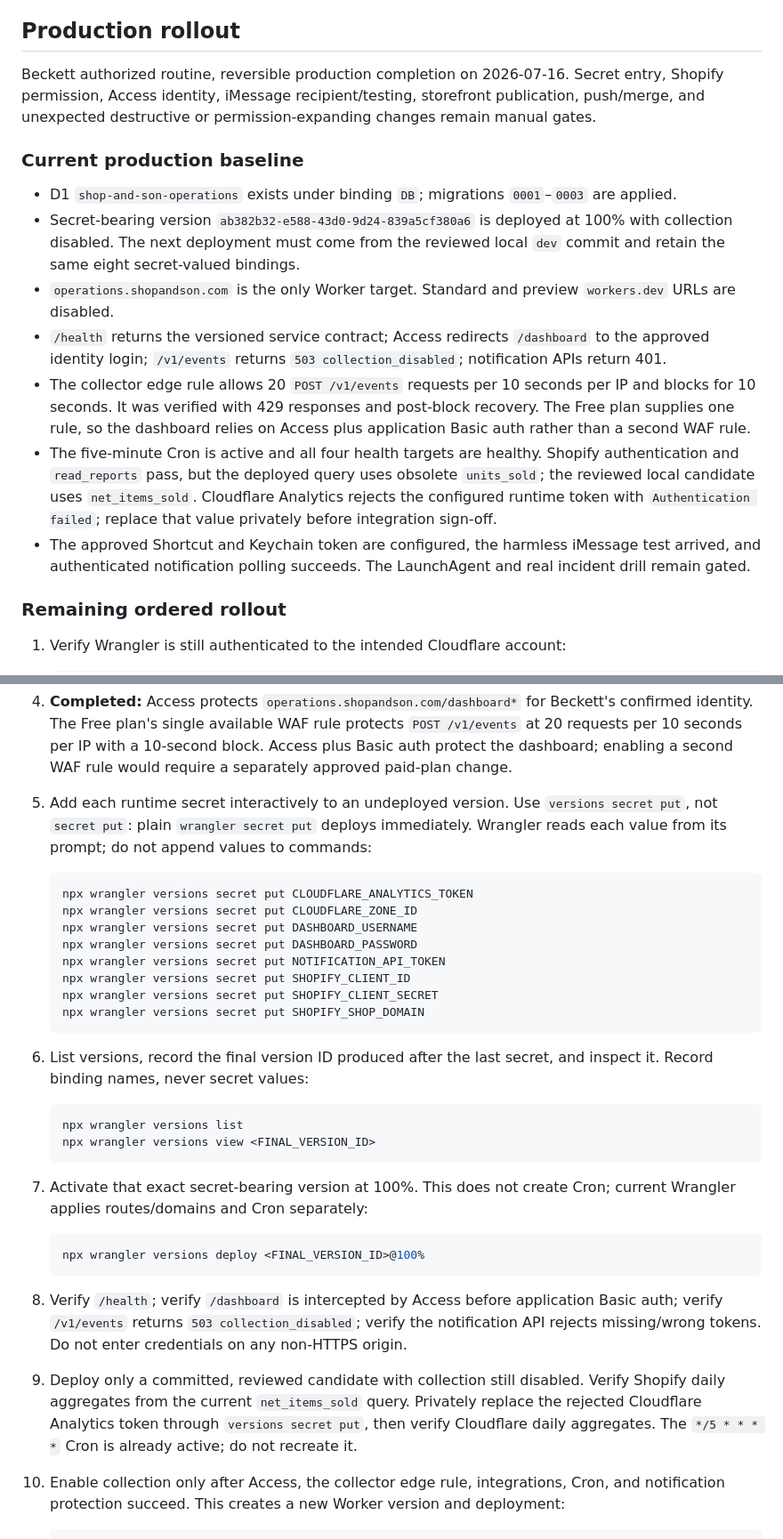
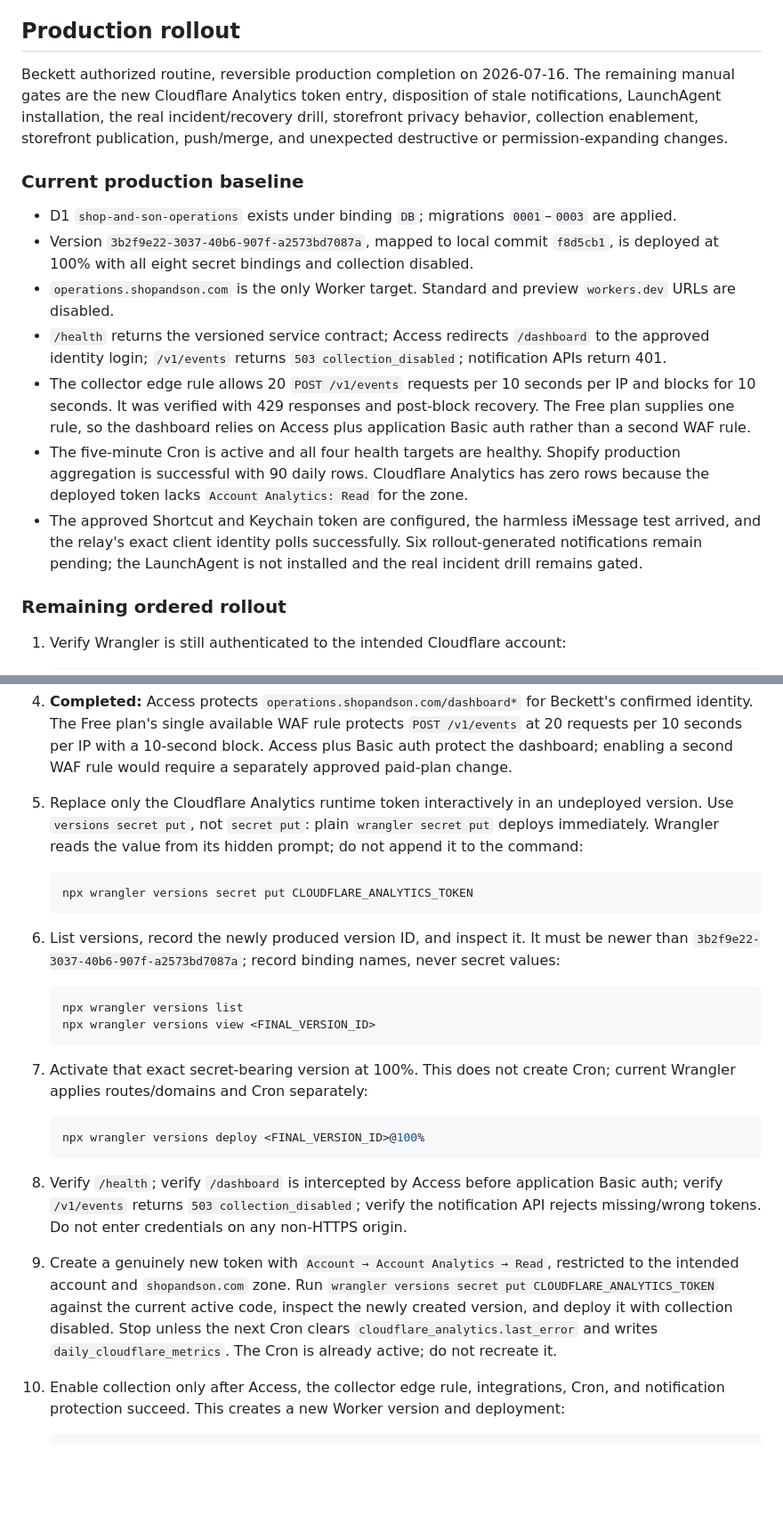
Before and after one commit to BeckettBad/shop-and-son, a Markdown page: operations/README.md, 2 parts joined by grey strips. Shown at 89% size. GitHub-like rendering; blank space fills up the shorter version.

Commit message:
docs: reconcile operations production state

````diff
--- a/operations/README.md
+++ b/operations/README.md
@@ -108,17 +108,17 @@ Worker secrets or secret-valued bindings:
 
 ## Production rollout
 
-Beckett authorized routine, reversible production completion on 2026-07-16. Secret entry, Shopify permission, Access identity, iMessage recipient/testing, storefront publication, push/merge, and unexpected destructive or permission-expanding changes remain manual gates.
+Beckett authorized routine, reversible production completion on 2026-07-16. The remaining manual gates are the new Cloudflare Analytics token entry, disposition of stale notifications, LaunchAgent installation, the real incident/recovery drill, storefront privacy behavior, collection enablement, storefront publication, push/merge, and unexpected destructive or permission-expanding changes.
 
 ### Current production baseline
 
 - D1 `shop-and-son-operations` exists under binding `DB`; migrations `0001`–`0003` are applied.
-- Secret-bearing version `ab382b32-e588-43d0-9d24-839a5cf380a6` is deployed at 100% with collection disabled. The next deployment must come from the reviewed local `dev` commit and retain the same eight secret-valued bindings.
+- Version `3b2f9e22-3037-40b6-907f-a2573bd7087a`, mapped to local commit `f8d5cb1`, is deployed at 100% with all eight secret bindings and collection disabled.
 - `operations.shopandson.com` is the only Worker target. Standard and preview `workers.dev` URLs are disabled.
 - `/health` returns the versioned service contract; Access redirects `/dashboard` to the approved identity login; `/v1/events` returns `503 collection_disabled`; notification APIs return 401.
 - The collector edge rule allows 20 `POST /v1/events` requests per 10 seconds per IP and blocks for 10 seconds. It was verified with 429 responses and post-block recovery. The Free plan supplies one rule, so the dashboard relies on Access plus application Basic auth rather than a second WAF rule.
-- The five-minute Cron is active and all four health targets are healthy. Shopify authentication and `read_reports` pass, but the deployed query uses obsolete `units_sold`; the reviewed local candidate uses `net_items_sold`. Cloudflare Analytics rejects the configured runtime token with `Authentication failed`; replace that value privately before integration sign-off.
-- The approved Shortcut and Keychain token are configured, the harmless iMessage test arrived, and authenticated notification polling succeeds. The LaunchAgent and real incident drill remain gated.
+- The five-minute Cron is active and all four health targets are healthy. Shopify production aggregation is successful with 90 daily rows. Cloudflare Analytics has zero rows because the deployed token lacks `Account Analytics: Read` for the zone.
+- The approved Shortcut and Keychain token are configured, the harmless iMessage test arrived, and the relay's exact client identity polls successfully. Six rollout-generated notifications remain pending; the LaunchAgent is not installed and the real incident drill remains gated.
 
 ### Remaining ordered rollout
 
@@ -143,20 +143,13 @@ Beckett authorized routine, reversible production completion on 2026-07-16. Secr
 
 4. **Completed:** Access protects `operations.shopandson.com/dashboard*` for Beckett's confirmed identity. The Free plan's single available WAF rule protects `POST /v1/events` at 20 requests per 10 seconds per IP with a 10-second block. Access plus Basic auth protect the dashboard; enabling a second WAF rule would require a separately approved paid-plan change.
 
-5. Add each runtime secret interactively to an undeployed version. Use `versions secret put`, not `secret put`: plain `wrangler secret put` deploys immediately. Wrangler reads each value from its prompt; do not append values to commands:
+5. Replace only the Cloudflare Analytics runtime token interactively in an undeployed version. Use `versions secret put`, not `secret put`: plain `wrangler secret put` deploys immediately. Wrangler reads the value from its hidden prompt; do not append it to the command:
 
    ```sh
    npx wrangler versions secret put CLOUDFLARE_ANALYTICS_TOKEN
-   npx wrangler versions secret put CLOUDFLARE_ZONE_ID
-   npx wrangler versions secret put DASHBOARD_USERNAME
-   npx wrangler versions secret put DASHBOARD_PASSWORD
-   npx wrangler versions secret put NOTIFICATION_API_TOKEN
-   npx wrangler versions secret put SHOPIFY_CLIENT_ID
-   npx wrangler versions secret put SHOPIFY_CLIENT_SECRET
-   npx wrangler versions secret put SHOPIFY_SHOP_DOMAIN
    ```
 
-6. List versions, record the final version ID produced after the last secret, and inspect it. Record binding names, never secret values:
+6. List versions, record the newly produced version ID, and inspect it. It must be newer than `3b2f9e22-3037-40b6-907f-a2573bd7087a`; record binding names, never secret values:
 
    ```sh
    npx wrangler versions list
@@ -171,7 +164,7 @@ Beckett authorized routine, reversible production completion on 2026-07-16. Secr
 
 8. Verify `/health`; verify `/dashboard` is intercepted by Access before application Basic auth; verify `/v1/events` returns `503 collection_disabled`; verify the notification API rejects missing/wrong tokens. Do not enter credentials on any non-HTTPS origin.
 
-9. Deploy only a committed, reviewed candidate with collection still disabled. Verify Shopify daily aggregates from the current `net_items_sold` query. Privately replace the rejected Cloudflare Analytics token through `versions secret put`, then verify Cloudflare daily aggregates. The `*/5 * * * *` Cron is already active; do not recreate it.
+9. Create a genuinely new token with `Account → Account Analytics → Read`, restricted to the intended account and `shopandson.com` zone. Run `wrangler versions secret put CLOUDFLARE_ANALYTICS_TOKEN` against the current active code, inspect the newly created version, and deploy it with collection disabled. Stop unless the next Cron clears `cloudflare_analytics.last_error` and writes `daily_cloudflare_metrics`. The Cron is already active; do not recreate it.
 
 10. Enable collection only after Access, the collector edge rule, integrations, Cron, and notification protection succeed. This creates a new Worker version and deployment:
 
````
Also changed, not shown: operations/PRODUCTION-READINESS.md (+27 -31 lines), operations/STATE.md (+18 -18 lines).
